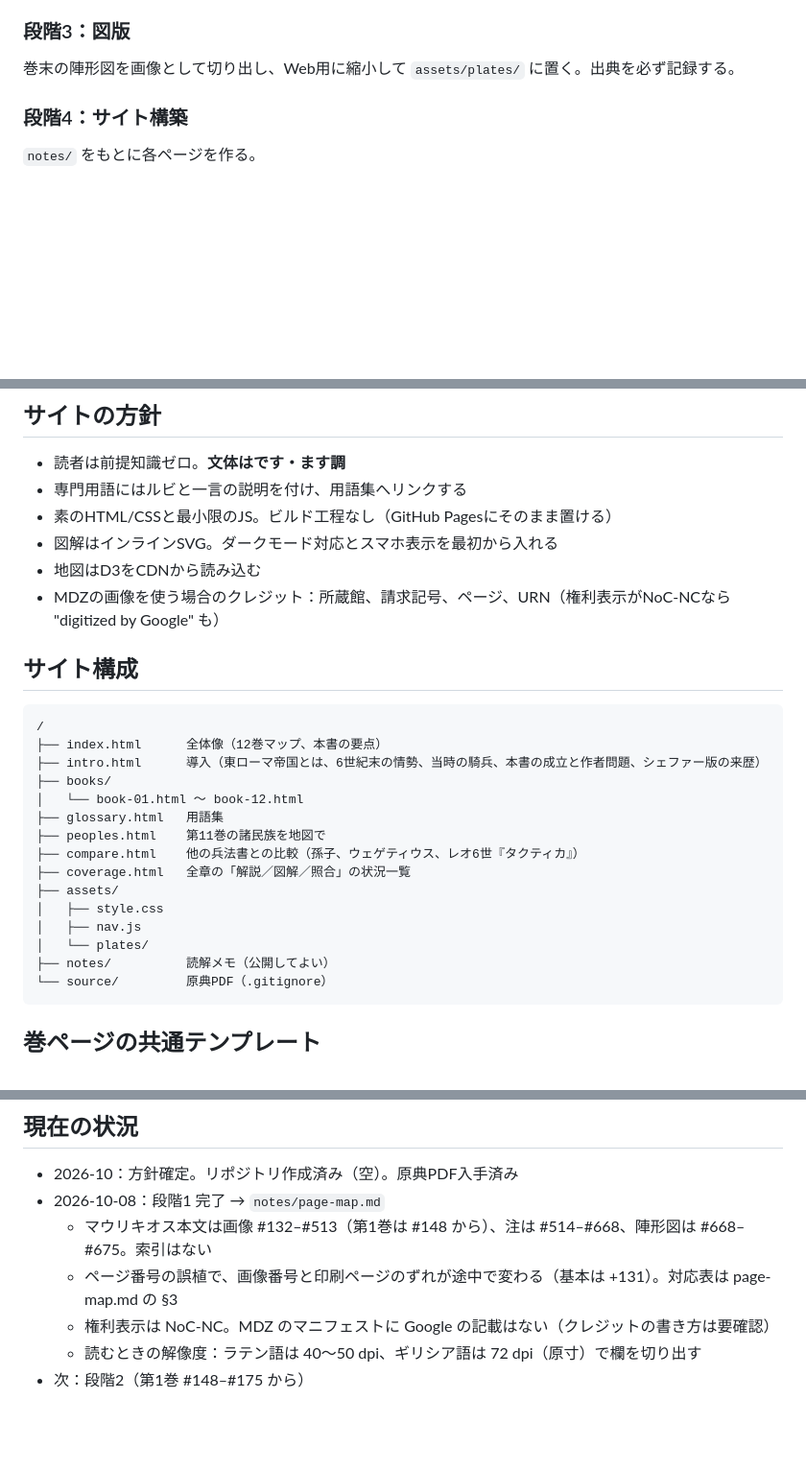
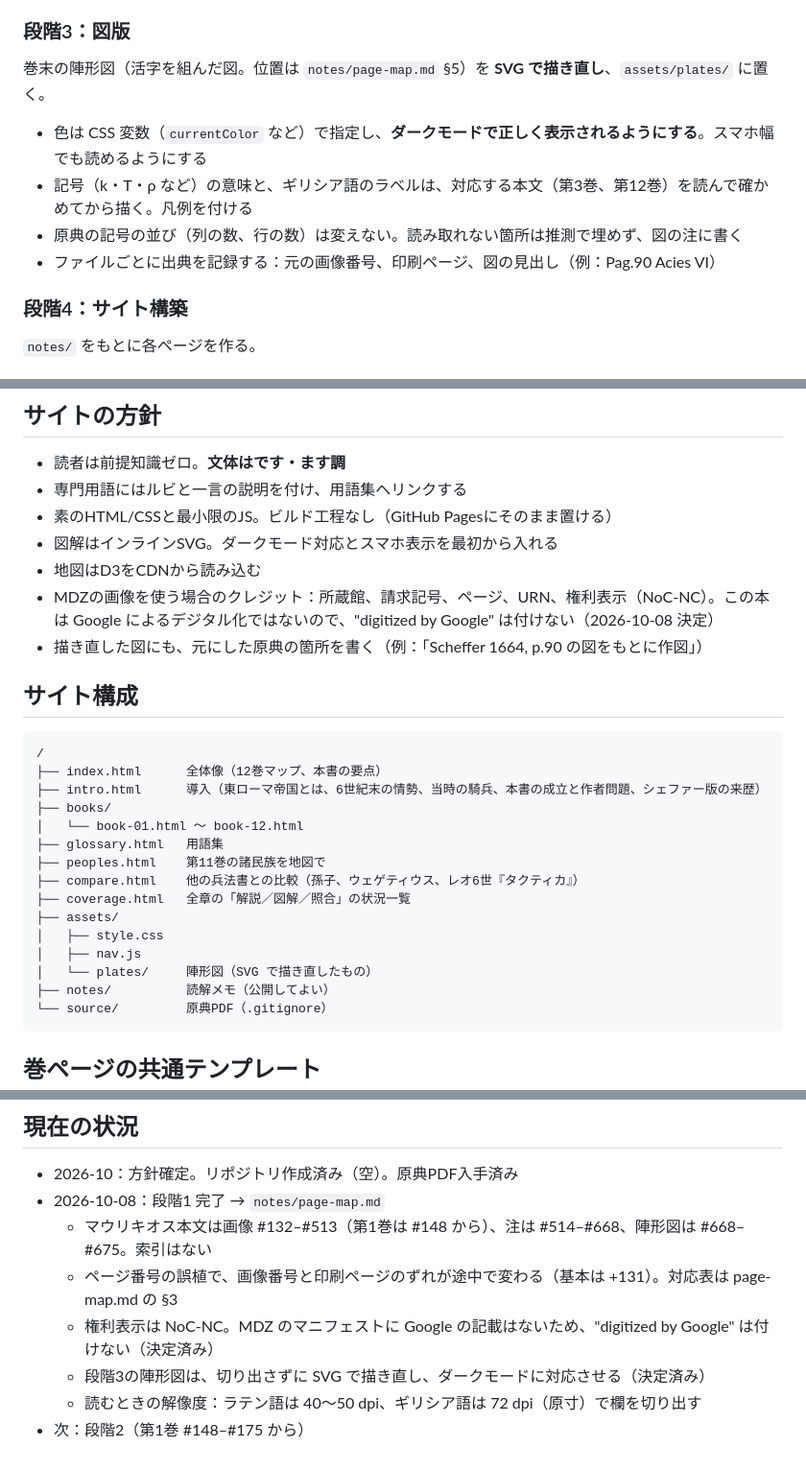
Before and after one commit to samsreeds/strategikon, a Markdown page: CLAUDE.md, 3 parts joined by grey strips. Shown at 96% size. Drawn GitHub-style; blank space fills up the shorter version.

Commit message:
Record decisions: no Google credit, redraw plates as dark-mode SVG
Co-Authored-By: Claude Opus 5.5 <noreply@anthropic.com>

````diff
--- a/CLAUDE.md
+++ b/CLAUDE.md
@@ -50,7 +50,12 @@ PDF全体を間引いて見て、`notes/page-map.md` を作る。
 
 ### 段階3：図版
 
-巻末の陣形図を画像として切り出し、Web用に縮小して `assets/plates/` に置く。出典を必ず記録する。
+巻末の陣形図（活字を組んだ図。位置は `notes/page-map.md` §5）を **SVG で描き直し**、`assets/plates/` に置く。
+
+- 色は CSS 変数（`currentColor` など）で指定し、**ダークモードで正しく表示されるようにする**。スマホ幅でも読めるようにする
+- 記号（k・T・ρ など）の意味と、ギリシア語のラベルは、対応する本文（第3巻、第12巻）を読んで確かめてから描く。凡例を付ける
+- 原典の記号の並び（列の数、行の数）は変えない。読み取れない箇所は推測で埋めず、図の注に書く
+- ファイルごとに出典を記録する：元の画像番号、印刷ページ、図の見出し（例：Pag.90 Acies VI）
 
 ### 段階4：サイト構築
 
@@ -89,7 +94,8 @@ PDF全体を間引いて見て、`notes/page-map.md` を作る。
 - 素のHTML/CSSと最小限のJS。ビルド工程なし（GitHub Pagesにそのまま置ける）
 - 図解はインラインSVG。ダークモード対応とスマホ表示を最初から入れる
 - 地図はD3をCDNから読み込む
-- MDZの画像を使う場合のクレジット：所蔵館、請求記号、ページ、URN（権利表示がNoC-NCなら "digitized by Google" も）
+- MDZの画像を使う場合のクレジット：所蔵館、請求記号、ページ、URN、権利表示（NoC-NC）。この本は Google によるデジタル化ではないので、"digitized by Google" は付けない（2026-10-08 決定）
+- 描き直した図にも、元にした原典の箇所を書く（例：「Scheffer 1664, p.90 の図をもとに作図」）
 
 ## サイト構成
 
@@ -106,7 +112,7 @@ PDF全体を間引いて見て、`notes/page-map.md` を作る。
 ├── assets/
 │   ├── style.css
 │   ├── nav.js
-│   └── plates/
+│   └── plates/     陣形図（SVG で描き直したもの）
 ├── notes/          読解メモ（公開してよい）
 └── source/         原典PDF（.gitignore）
 ```
@@ -126,6 +132,7 @@ PDF全体を間引いて見て、`notes/page-map.md` を作る。
 - 2026-10-08：段階1 完了 → `notes/page-map.md`
   - マウリキオス本文は画像 #132–#513（第1巻は #148 から）、注は #514–#668、陣形図は #668–#675。索引はない
   - ページ番号の誤植で、画像番号と印刷ページのずれが途中で変わる（基本は +131）。対応表は page-map.md の §3
-  - 権利表示は NoC-NC。MDZ のマニフェストに Google の記載はない（クレジットの書き方は要確認）
+  - 権利表示は NoC-NC。MDZ のマニフェストに Google の記載はないため、"digitized by Google" は付けない（決定済み）
+  - 段階3の陣形図は、切り出さずに SVG で描き直し、ダークモードに対応させる（決定済み）
   - 読むときの解像度：ラテン語は 40〜50 dpi、ギリシア語は 72 dpi（原寸）で欄を切り出す
 - 次：段階2（第1巻 #148–#175 から）
````
Also changed, not shown: notes/page-map.md (+1 -1 lines).
